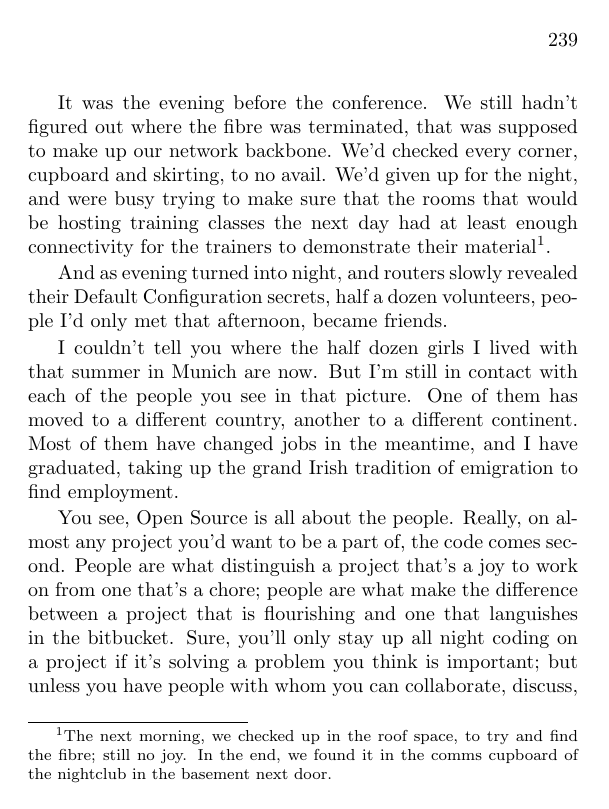
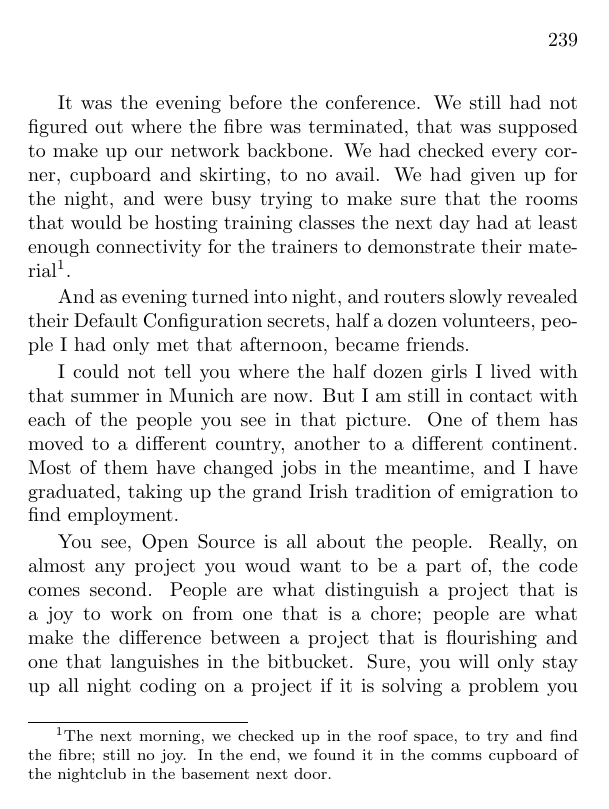
Before and after one commit to Open-Advice/Open-Advice, a LaTeX thesis (Open-Advice.tex, which reads conferencessprints/NoirinPlunkett.tex): page 249 of 268. Compiled offline with pdfLaTeX.

Commit message:
first round of editingg

```diff
--- a/conferencessprints/NoirinPlunkett.tex
+++ b/conferencessprints/NoirinPlunkett.tex
@@ -27,7 +26,7 @@ http://www.flickr.com/photos/rous/175453160/
-It was the evening before the conference. We still hadn't figured out
+It was the evening before the conference. We still had not figured out
 where the fibre was terminated, that was supposed to make up our
-network backbone. We'd checked every corner, cupboard and skirting, to
-no avail. We'd given up for the night, and were busy trying to make
+network backbone. We had checked every corner, cupboard and skirting, to
+no avail. We had given up for the night, and were busy trying to make
 sure that the rooms that would be hosting training classes the next
 day had at least enough connectivity for the trainers to demonstrate
 their material\footnote{The next morning, we checked up in the roof space, to try and find
@@ -35,21 +34,20 @@ the fibre; still no joy. In the end, we found it in the comms cupboard
 of the nightclub in the basement next door.}.
 
 And as evening turned into night, and routers slowly revealed their
-Default Configuration secrets, half a dozen volunteers, people I'd
+Default Configuration secrets, half a dozen volunteers, people I had
 only met that afternoon, became friends.
 
-I couldn't tell you where the half dozen girls I lived with that
-summer in Munich are now. But I'm still in contact with each of the
+I could not tell you where the half dozen girls I lived with that
+summer in Munich are now. But I am still in contact with each of the
 people you see in that picture. One of them has moved to a different
 country, another to a different continent. Most of them have changed
 jobs in the meantime, and I have graduated, taking up the grand Irish
 tradition of emigration to find employment.
 
 You see, Open Source is all about the people. Really, on almost any
-project you’d want to be a part of, the code comes second. People are
-what distinguish a project that’s a joy to work on from one that’s a
+project you woud want to be a part of, the code comes second. People are
+what distinguish a project that is a joy to work on from one that is a
 chore; people are what make the difference between a project that is
-flourishing and one that languishes in the bitbucket. Sure, you’ll
-only stay up all night coding on a project if it’s solving a problem
+flourishing and one that languishes in the bitbucket. Sure, you will
+only stay up all night coding on a project if it is solving a problem
 you think is important; but unless you have people with whom you can
-collaborate, discuss, design, and develop, you’re probably going to
```
Also changed, not shown: conferencessprints/NoirinPlunkett.tex (40 more changed lines).
